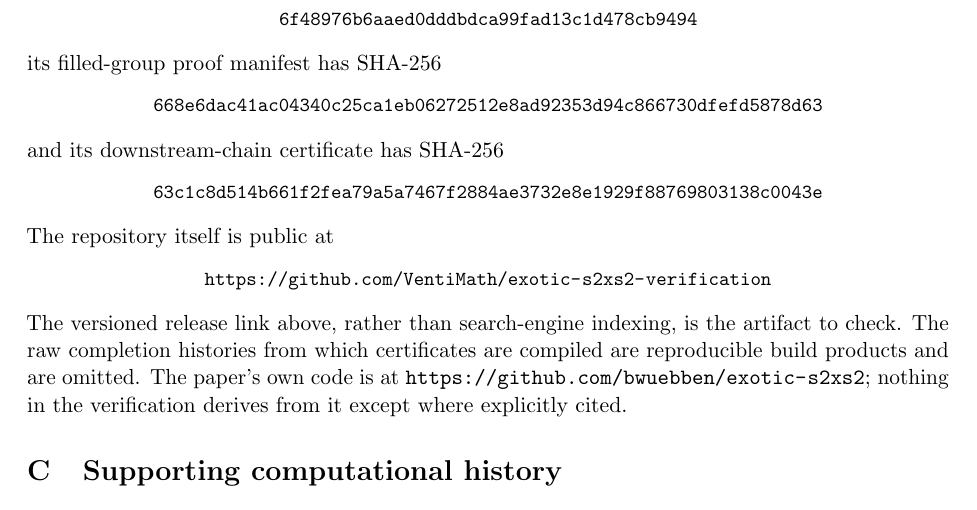
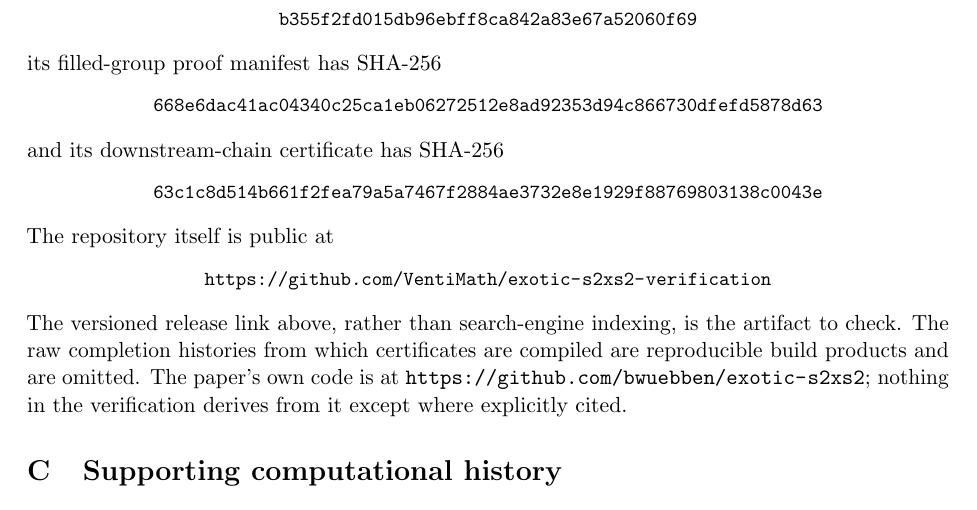
Before and after one commit to VentiMath/exotic-s2xs2-verification, a LaTeX paper (paper/supplement.tex): part of page 10 of 11, cut at the place of the change. Compiled offline with pdfLaTeX.

Commit message:
Refresh v2.1 pin after semantics hardening

```diff
--- a/paper/supplement.tex
+++ b/paper/supplement.tex
@@ -676,7 +676,7 @@ corresponding tag and archival deposit are created; the arXiv packet forbids
 submission before that gate is closed.
 The \texttt{verification/} tree of that release is identical to that of
 the repository commit
-\begin{center}\small\texttt{6f48976b6aaed0dddbdca99fad13c1d478cb9494}\end{center}
+\begin{center}\small\texttt{b355f2fd015db96ebff8ca842a83e67a52060f69}\end{center}
 its filled-group proof manifest has SHA-256
 \begin{center}\small\texttt{668e6dac41ac04340c25ca1eb06272512e8ad92353d94c866730dfefd5878d63}\end{center}
 and its downstream-chain certificate has SHA-256
```
Also changed, not shown: ARXIV_SUBMISSION.md (+1 -1 lines), paper/supplement.pdf.
